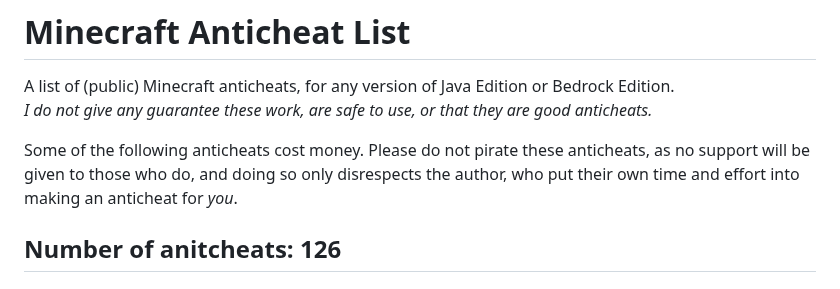
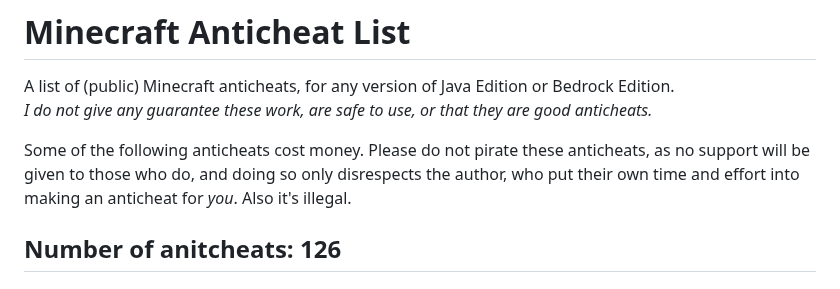
Before and after one commit to ManInMyVan/Minecraft-Anticheat-List, a Markdown page: README.md, the part around the change. GitHub-like rendering.

Commit message:
That's against the law, you can't do that.

```diff
--- a/README.md
+++ b/README.md
@@ -2,7 +2,7 @@
 A list of (public) Minecraft anticheats, for any version of Java Edition or Bedrock Edition.\
 *I do not give any guarantee these work, are safe to use, or that they are good anticheats.*
 
-Some of the following anticheats cost money. Please do not pirate these anticheats, as no support will be given to those who do, and doing so only disrespects the author, who put their own time and effort into making an anticheat for *you*.
+Some of the following anticheats cost money. Please do not pirate these anticheats, as no support will be given to those who do, and doing so only disrespects the author, who put their own time and effort into making an anticheat for *you*. Also it's illegal.
 
 ## Number of anitcheats: 126
 
```
